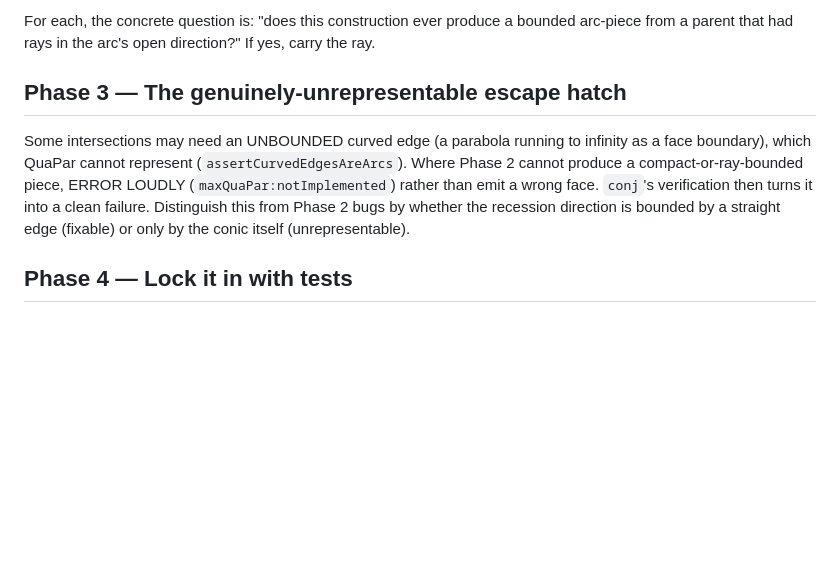
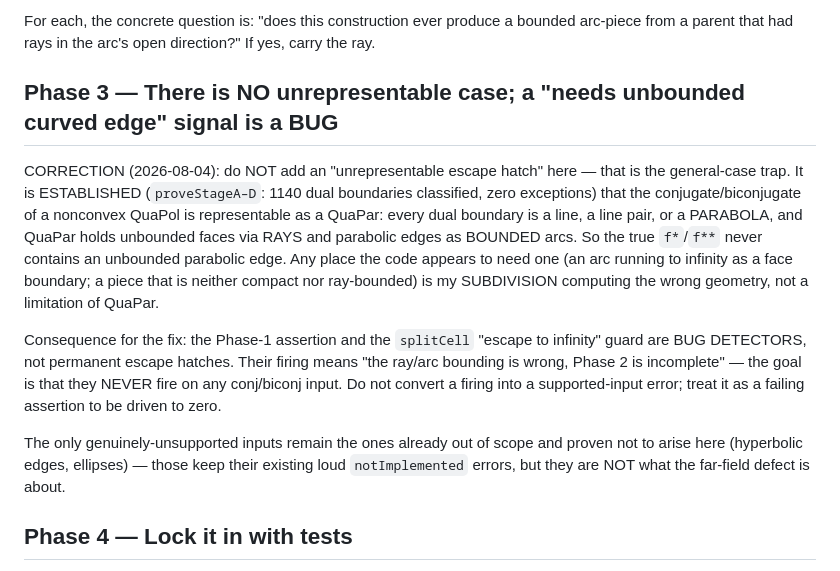
Before and after one commit to ylucet/CCA2, a Markdown page: FARFIELD_FIX_PLAN.md, the part around the change. Rendered like a GitHub page; blank space fills up the shorter version.

Commit message:
Plan: drop the 'unrepresentable' escape hatch -- conj/biconj of a QuaPol IS representable
proveStageA-D established every dual boundary is a line/line-pair/parabola and the result is a
QuaPar (unbounded faces via rays, parabolic edges as bounded arcs). So no unbounded parabolic edge
appears in the true f*/f**. Any 'needs unbounded curved edge' / non-compact-face signal is a
subdivision BUG, not a limitation -- the Phase-1 assertion and splitCell escape guard are bug
detectors to drive to zero, not supported-input errors. Only the already-out-of-scope hyperbolic/
elliptic cases (proven not to arise here) keep loud notImplemented errors.

Co-Authored-By: Claude Opus 4.8 (1M context) <noreply@anthropic.com>

```diff
--- a/FARFIELD_FIX_PLAN.md
+++ b/FARFIELD_FIX_PLAN.md
@@ -74,14 +74,24 @@ Likely fixes, in rough order of suspicion:
 For each, the concrete question is: "does this construction ever produce a bounded arc-piece from a
 parent that had rays in the arc's open direction?" If yes, carry the ray.
 
-## Phase 3 — The genuinely-unrepresentable escape hatch
+## Phase 3 — There is NO unrepresentable case; a "needs unbounded curved edge" signal is a BUG
 
-Some intersections may need an UNBOUNDED curved edge (a parabola running to infinity as a face
-boundary), which QuaPar cannot represent (`assertCurvedEdgesAreArcs`). Where Phase 2 cannot produce
-a compact-or-ray-bounded piece, ERROR LOUDLY (`maxQuaPar:notImplemented`) rather than emit a wrong
-face. `conj`'s verification then turns it into a clean failure. Distinguish this from Phase 2 bugs
-by whether the recession direction is bounded by a straight edge (fixable) or only by the conic
-itself (unrepresentable).
+CORRECTION (2026-08-04): do NOT add an "unrepresentable escape hatch" here — that is the general-case
+trap. It is ESTABLISHED (`proveStageA–D`: 1140 dual boundaries classified, zero exceptions) that the
+conjugate/biconjugate of a nonconvex QuaPol is representable as a QuaPar: every dual boundary is a
+line, a line pair, or a PARABOLA, and QuaPar holds unbounded faces via RAYS and parabolic edges as
+BOUNDED arcs. So the true `f*`/`f**` never contains an unbounded parabolic edge. Any place the code
+appears to need one (an arc running to infinity as a face boundary; a piece that is neither compact
+nor ray-bounded) is my SUBDIVISION computing the wrong geometry, not a limitation of QuaPar.
+
+Consequence for the fix: the Phase-1 assertion and the `splitCell` "escape to infinity" guard are
+BUG DETECTORS, not permanent escape hatches. Their firing means "the ray/arc bounding is wrong,
+Phase 2 is incomplete" — the goal is that they NEVER fire on any conj/biconj input. Do not convert a
+firing into a supported-input error; treat it as a failing assertion to be driven to zero.
+
+The only genuinely-unsupported inputs remain the ones already out of scope and proven not to arise
+here (hyperbolic edges, ellipses) — those keep their existing loud `notImplemented` errors, but they
+are NOT what the far-field defect is about.
 
 ## Phase 4 — Lock it in with tests
 
```
